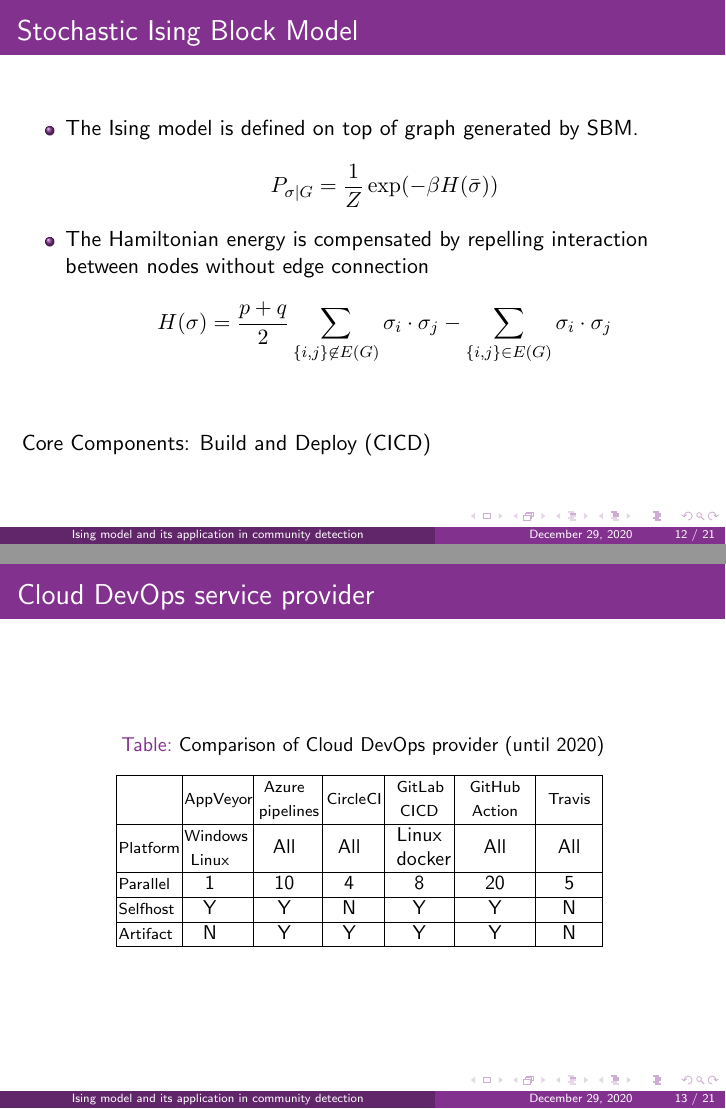
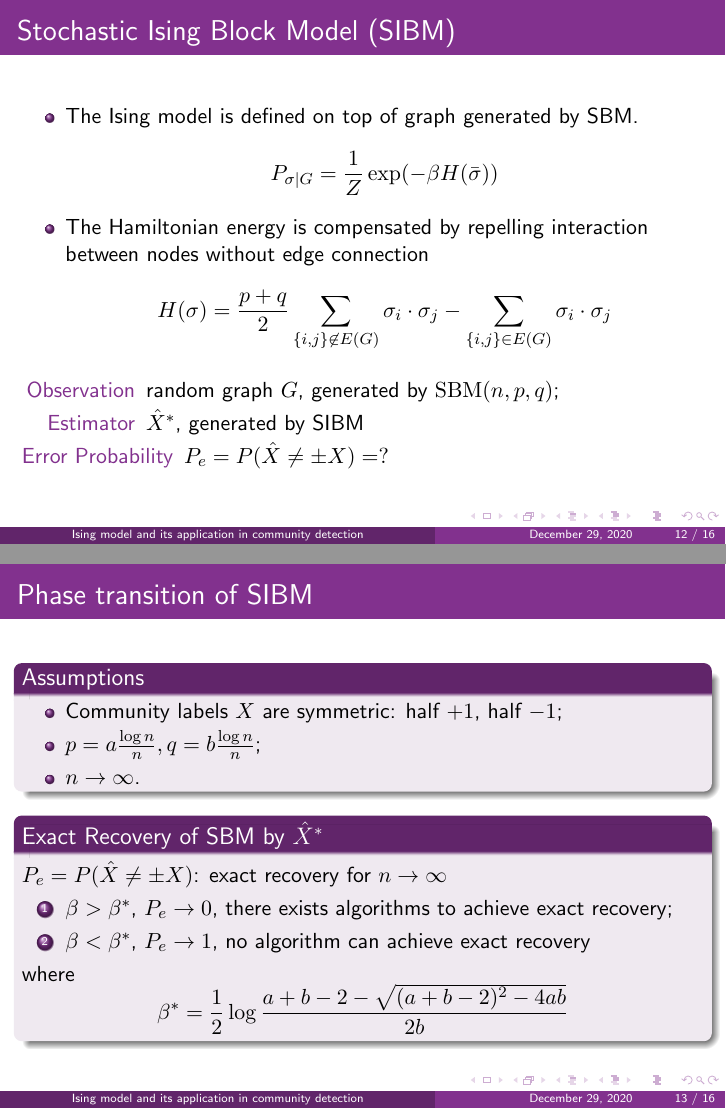
Before and after one commit to zhaofeng-shu33/SIBM, LaTeX slides (presentation/main.tex): pages 12 and 13 of 21 before the commit and pages 12 and 13 of 16 after it, joined at a grey line. Compiled offline with pdfLaTeX.

Commit message:
finish sibm

```diff
--- a/presentation/main.tex
+++ b/presentation/main.tex
@@ -231,7 +231,7 @@
 \section{Stochastic Ising Block Model}
 \frame{\tableofcontents[currentsection]}
 \begin{frame}
-\frametitle{Stochastic Ising Block Model}
+\frametitle{Stochastic Ising Block Model (SIBM)}
 \begin{itemize}
 \item The Ising model is defined on top of graph generated by SBM.
 \begin{equation*}
@@ -241,37 +241,34 @@
 \begin{equation*}
 H(\sigma) = \frac{p+q}{2}\sum_{\{i,j\} \not\in E(G)} \sigma_i \cdot \sigma_j - \sum_{\{i,j\} \in E(G)} \sigma_i \cdot \sigma_j
 \end{equation*}
-
 \end{itemize}
-\begin{figure}
-%\includegraphics[width=0.8\textwidth]{pic/what-is-devops.jpg}
-\end{figure}
-Core Components: Build and Deploy (CICD)
+\begin{description}
+	\item[Observation] random graph $G$, generated by $\textrm{SBM}(n,p,q)$;
+	\item[Estimator] $\hat{X}^*$, generated by SIBM
+	\item[Error Probability] $P_e=P(\hat{X} \neq \pm X) = ?$
+\end{description}
 \end{frame}
 
 \begin{frame}
-\frametitle{Cloud DevOps service provider}
+\frametitle{Phase transition of SIBM}
+\begin{block}{Assumptions}
+	\begin{itemize}
+		\item Community labels $X$ are symmetric: half $+1$, half $-1$;
+		\item $p = a\frac{ \log n}{n}, q = b \frac{ \log n}{n}$;
+		\item $n \to \infty$.
+	\end{itemize}
+\end{block}
+\begin{block}{Exact Recovery of SBM by $\hat{X}^*$}
+	$P_e=P(\hat{X} \neq \pm X)$: exact recovery for $n \to \infty$
+\begin{enumerate}
+	\item $\beta > \beta^*$, $P_e \to 0$, there exists algorithms to achieve exact recovery;
+	\item $\beta < \beta^*$, $P_e \to 1$, no algorithm can achieve exact recovery
+\end{enumerate}
+where
+\begin{equation*}
+\beta^* = \frac{1}{2} \log \frac{a+b-2 - \sqrt{(a+b-2)^2-4ab}}{2b}
+\end{equation*}
+\end{block}
 
-\begin{table}
-\caption{Comparison of Cloud DevOps provider (until 2020)}
-\label{table}
-\small
-\begin{tabular}{|@{\hspace{0.1em}}m{0.9cm}|@{\hspace{0.1em}}>{\centering}m{0.9cm}@{\hspace{0.9em}}|@{	\hspace{-0.1em}}>{\centering}m{0.9cm}|@{\hspace{0.2em}}>{\centering}m{0.8cm}|>{\centering}m{0.8cm}|>{\centering}m{1.0cm}|c|}
-\hline
-&
-{\scriptsize AppVeyor }&
- {\scriptsize Azure pipelines} & {\scriptsize CircleCI } &  {\scriptsize GitLab CICD} & {\scriptsize GitHub Action}  & {\scriptsize Travis} \\
-\hline
- {\scriptsize Platform} & {\scriptsize Windows Linux} & All & All & Linux docker & All & All\\
-\hline
- {\scriptsize Parallel} & 1 & 10 & 4 & 8 &  20 & 5\\
- \hline
- {\scriptsize  Selfhost } & Y & Y & N & Y & Y & N\\
- \hline
- {\scriptsize Artifact} & N & Y & Y & Y & Y & N\\
- \hline
-\end{tabular}
-\label{tab1}
-\end{table}
 \end{frame}
 
```
Also changed, not shown: presentation/000.png (added), presentation/beta_trans-2020-11-28.eps (added), presentation/main.tex (86 more changed lines), 2 other files.
